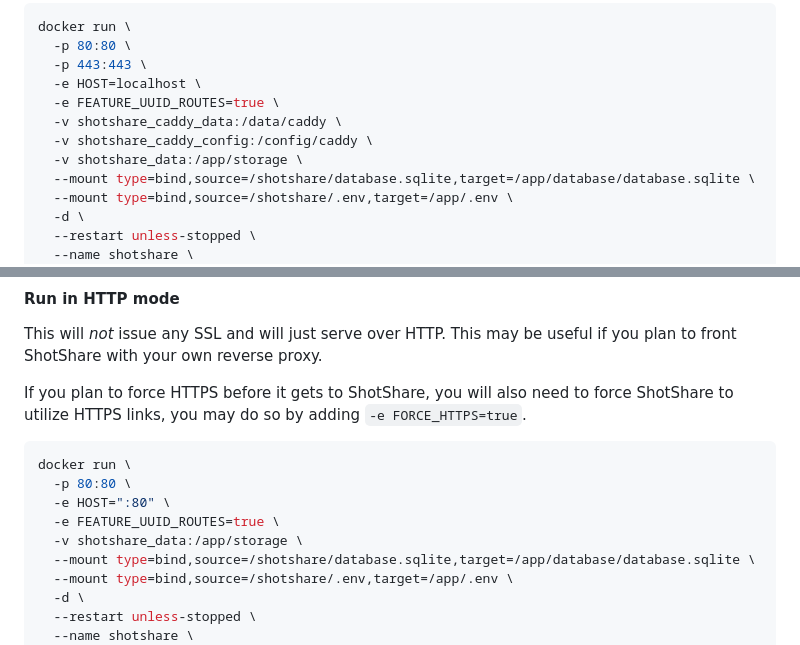
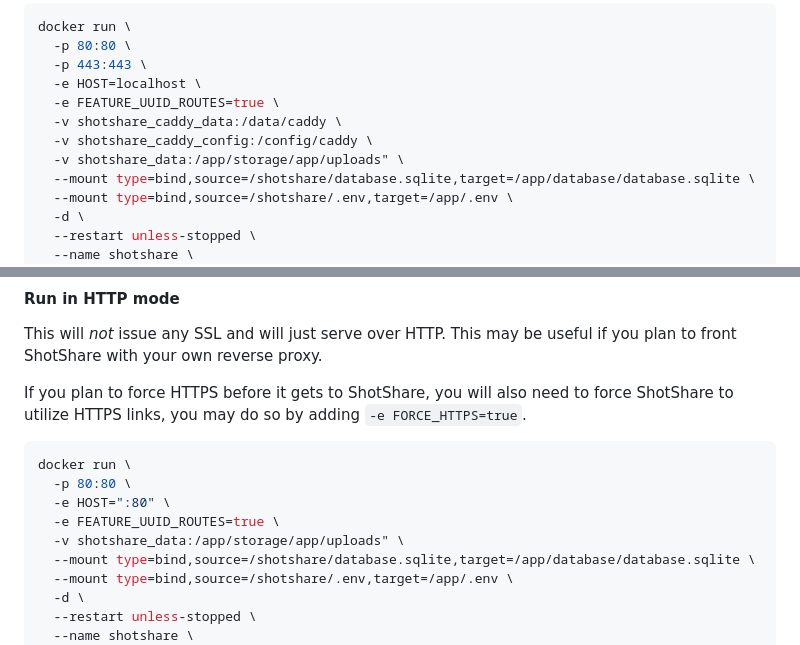
Before and after one commit to mdshack/shotshare, a Markdown page: README.md, 2 parts joined by grey strips. GitHub-like rendering.

Commit message:
chore [skip ci] (docs): change uploads directory to fix various 'clobbering' related issues

```diff
--- a/README.md
+++ b/README.md
@@ -51,7 +51,7 @@ docker run \
   -e FEATURE_UUID_ROUTES=true \
   -v shotshare_caddy_data:/data/caddy \
   -v shotshare_caddy_config:/config/caddy \
-  -v shotshare_data:/app/storage \
+  -v shotshare_data:/app/storage/app/uploads" \
   --mount type=bind,source=/shotshare/database.sqlite,target=/app/database/database.sqlite \
   --mount type=bind,source=/shotshare/.env,target=/app/.env \
   -d \
@@ -71,7 +71,7 @@ docker run \
   -p 80:80 \
   -e HOST=":80" \
   -e FEATURE_UUID_ROUTES=true \
-  -v shotshare_data:/app/storage \
+  -v shotshare_data:/app/storage/app/uploads" \
   --mount type=bind,source=/shotshare/database.sqlite,target=/app/database/database.sqlite \
   --mount type=bind,source=/shotshare/.env,target=/app/.env \
   -d \
```
